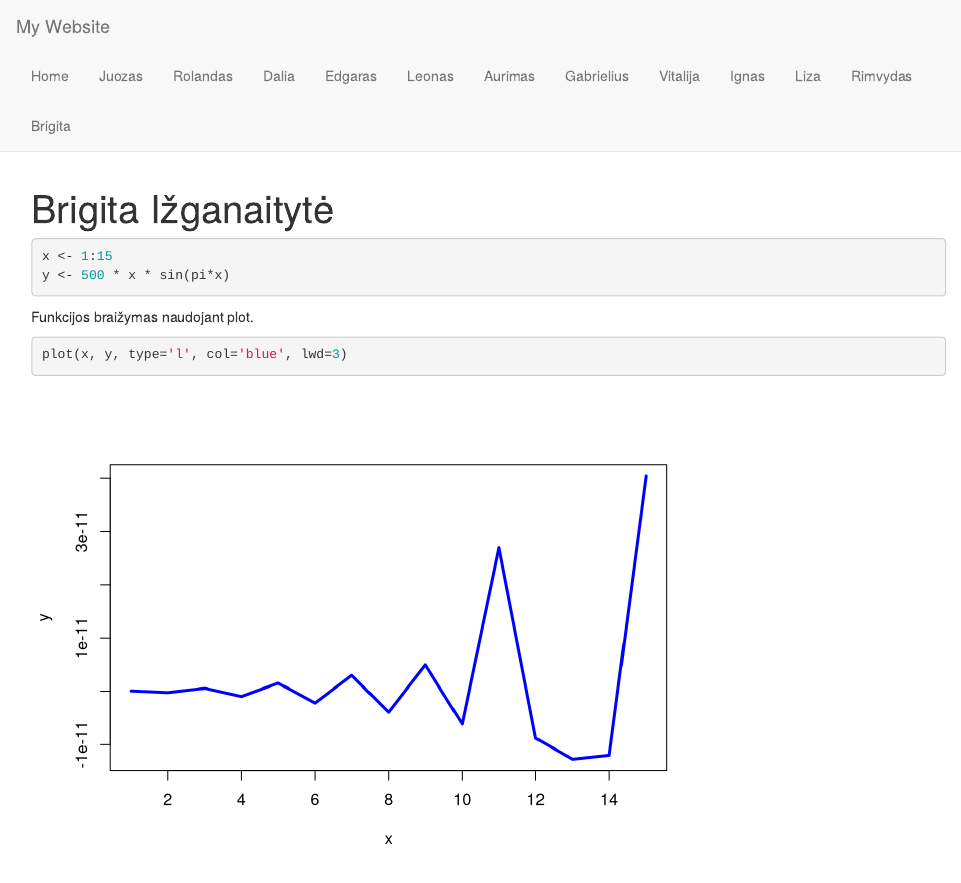
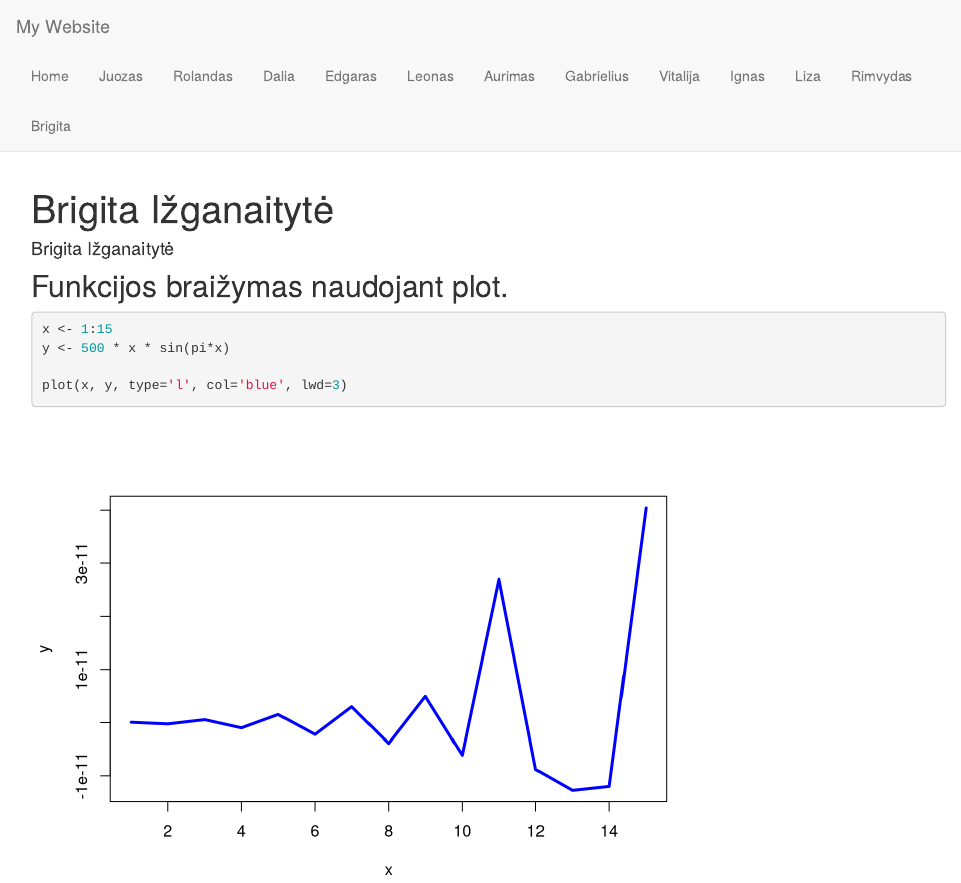
Before and after one commit to jugogugo/basicR, an R Markdown document (Brigita.rmd): the page in a window 1100 px wide, from its top. Rendered offline with R 4.5, knitr and Pandoc, with nearby package versions.

Commit message:
Pirma užduotis

````diff
--- a/Brigita.rmd
+++ b/Brigita.rmd
@@ -1,11 +1,12 @@
 ---
-title: "Brigita Ižganaitytė"
+author: "Brigita Ižganaitytė"
+title: Brigita Ižganaitytė
+---
+Funkcijos braižymas naudojant plot.
 ---
 ```{r}
 x <- 1:15
 y <- 500 * x * sin(pi*x)
-```
-Funkcijos braižymas naudojant plot.
-```{r}
+
 plot(x, y, type='l', col='blue', lwd=3)
 ```
````
